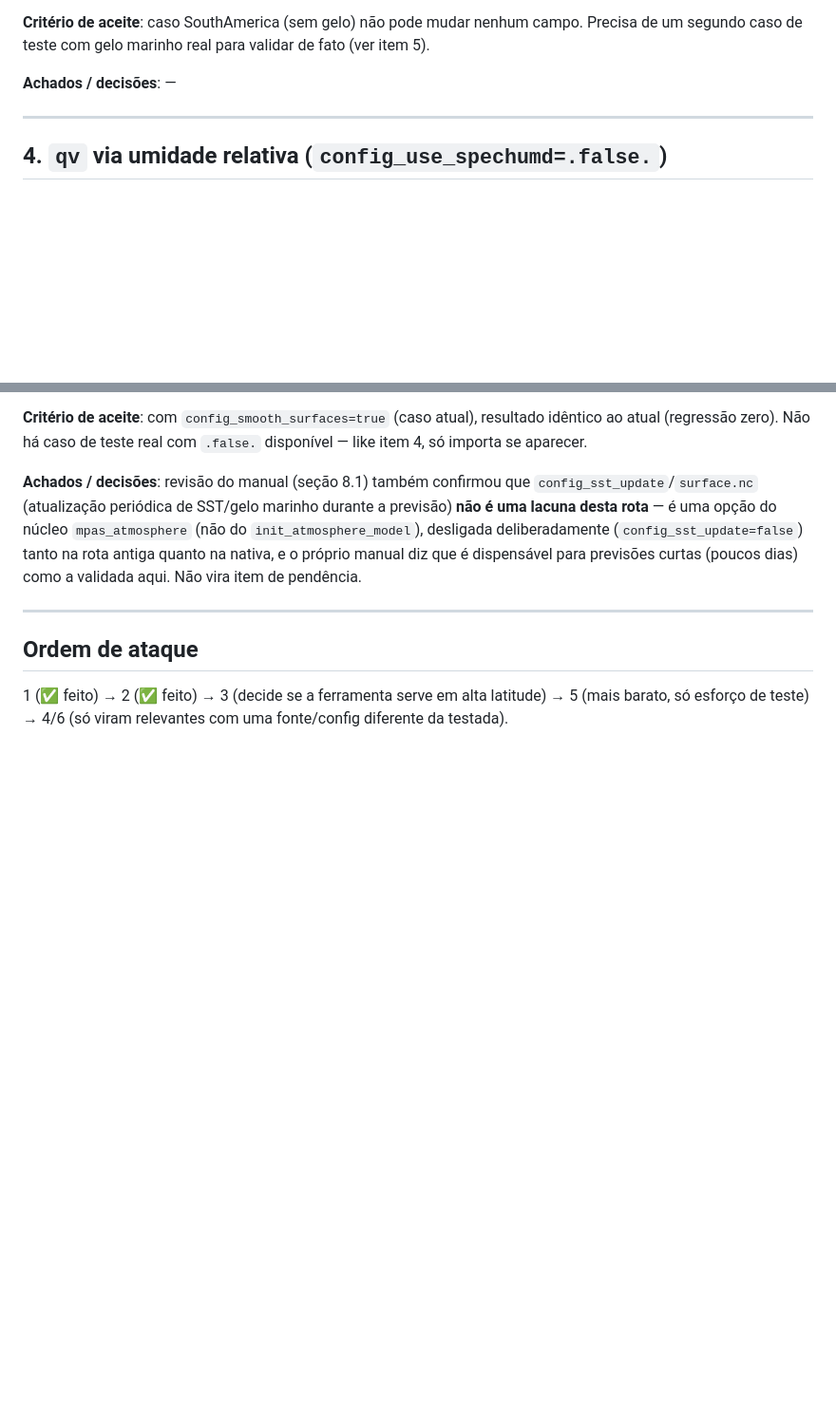
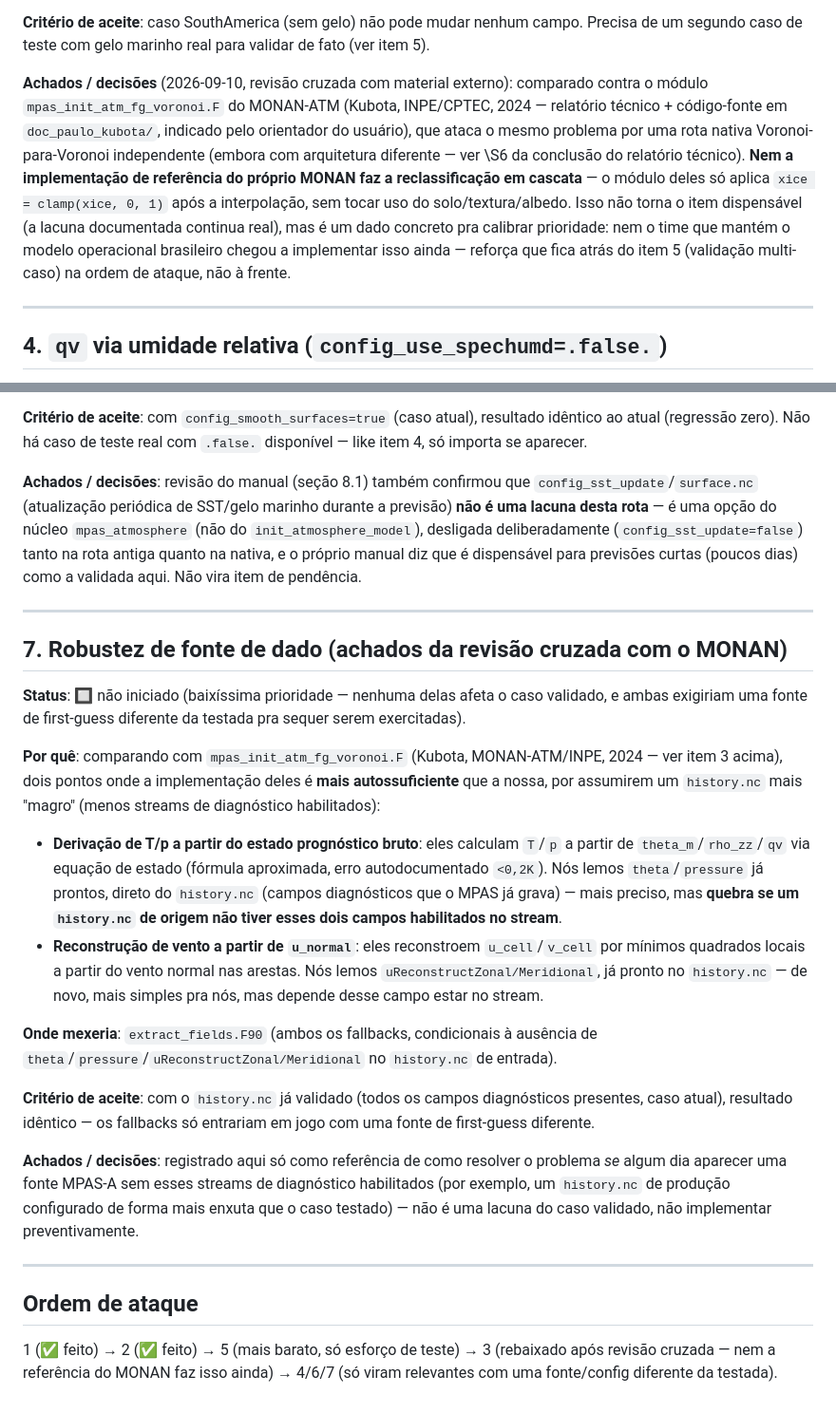
Before and after one commit to Science-DFix/selfgrib, a Markdown page: doc_voronoi/PLANO_FIDELIDADE.md, 2 parts joined by grey strips. Shown at 95% size. GitHub-like rendering; blank space fills up the shorter version.

Commit message:
docs: registra revisao cruzada com material do MONAN-ATM (Kubota, 2024)
Orientador do usuario indicou um relatorio tecnico + modulo Fortran do
INPE/CPTEC (doc_paulo_kubota/, nao commitado -- material de terceiros)
que ataca o mesmo problema (first-guess nativo Voronoi pro MPAS-A) por
uma arquitetura diferente (patch dentro do init_atmosphere_model, nao
reimplementacao externa). Registra no plano de fidelidade: recalibracao
de prioridade do item 3 (gelo marinho -- nem a implementacao deles fez
a reclassificacao em cascata) e um novo item 7 (fallbacks de robustez
de fonte de dado: derivacao de T/p a partir do estado prognostico bruto,
reconstrucao de vento a partir de u_normal -- baixissima prioridade,
nao aplicavel ao caso validado).

O relatorio cientifico local (fora do git) tambem foi atualizado com
essa comparacao (nova secao no capitulo de revisao de literatura citando
Kubota 2024, achado tecnico de que Wachspress degenera em baricentrica
pra n=3 -- confirmando o metodo ja usado nesta rota --, secao
comparativa no capitulo de discussao, e nota na conclusao).

Co-Authored-By: Claude Sonnet 5 <noreply@anthropic.com>
Claude-Session: https://claude.ai/code/session_01L6jb8npMPhqFRhZYvhmjSm

```diff
--- a/doc_voronoi/PLANO_FIDELIDADE.md
+++ b/doc_voronoi/PLANO_FIDELIDADE.md
@@ -156,7 +156,20 @@ fracionário vs. binário documentada no relatório).
 nenhum campo. Precisa de um segundo caso de teste com gelo marinho real
 para validar de fato (ver item 5).
 
-**Achados / decisões**: —
+**Achados / decisões** (2026-09-10, revisão cruzada com material externo):
+comparado contra o módulo `mpas_init_atm_fg_voronoi.F` do MONAN-ATM
+(Kubota, INPE/CPTEC, 2024 — relatório técnico + código-fonte em
+`doc_paulo_kubota/`, indicado pelo orientador do usuário), que ataca o
+mesmo problema por uma rota nativa Voronoi-para-Voronoi independente
+(embora com arquitetura diferente — ver \S6 da conclusão do relatório
+técnico). **Nem a implementação de referência do próprio MONAN faz a
+reclassificação em cascata** — o módulo deles só aplica
+`xice = clamp(xice, 0, 1)` após a interpolação, sem tocar uso do
+solo/textura/albedo. Isso não torna o item dispensável (a lacuna
+documentada continua real), mas é um dado concreto pra calibrar
+prioridade: nem o time que mantém o modelo operacional brasileiro
+chegou a implementar isso ainda — reforça que fica atrás do item 5
+(validação multi-caso) na ordem de ataque, não à frente.
 
 ---
 
@@ -240,8 +253,50 @@ pendência.
 
 ---
 
+## 7. Robustez de fonte de dado (achados da revisão cruzada com o MONAN)
+
+**Status**: 🔲 não iniciado (baixíssima prioridade — nenhuma delas afeta
+o caso validado, e ambas exigiriam uma fonte de first-guess diferente
+da testada pra sequer serem exercitadas).
+
+**Por quê**: comparando com `mpas_init_atm_fg_voronoi.F` (Kubota,
+MONAN-ATM/INPE, 2024 — ver item 3 acima), dois pontos onde a
+implementação deles é **mais autossuficiente** que a nossa, por
+assumirem um `history.nc` mais "magro" (menos streams de diagnóstico
+habilitados):
+
+- **Derivação de T/p a partir do estado prognóstico bruto**: eles
+  calculam `T`/`p` a partir de `theta_m`/`rho_zz`/`qv` via equação de
+  estado (fórmula aproximada, erro autodocumentado `<0,2K`). Nós lemos
+  `theta`/`pressure` já prontos, direto do `history.nc` (campos
+  diagnósticos que o MPAS já grava) — mais preciso, mas **quebra se um
+  `history.nc` de origem não tiver esses dois campos habilitados no
+  stream**.
+- **Reconstrução de vento a partir de `u_normal`**: eles reconstroem
+  `u_cell`/`v_cell` por mínimos quadrados locais a partir do vento
+  normal nas arestas. Nós lemos `uReconstructZonal/Meridional`, já
+  pronto no `history.nc` — de novo, mais simples pra nós, mas depende
+  desse campo estar no stream.
+
+**Onde mexeria**: `extract_fields.F90` (ambos os fallbacks, condicionais
+à ausência de `theta`/`pressure`/`uReconstructZonal/Meridional` no
+`history.nc` de entrada).
+
+**Critério de aceite**: com o `history.nc` já validado (todos os campos
+diagnósticos presentes, caso atual), resultado idêntico — os fallbacks
+só entrariam em jogo com uma fonte de first-guess diferente.
+
+**Achados / decisões**: registrado aqui só como referência de como
+resolver o problema *se* algum dia aparecer uma fonte MPAS-A sem esses
+streams de diagnóstico habilitados (por exemplo, um `history.nc` de
+produção configurado de forma mais enxuta que o caso testado) — não é
+uma lacuna do caso validado, não implementar preventivamente.
+
+---
+
 ## Ordem de ataque
 
-1 (✅ feito) → 2 (✅ feito) → 3 (decide se a ferramenta serve em alta
-latitude) → 5 (mais barato, só esforço de teste) → 4/6 (só viram
-relevantes com uma fonte/config diferente da testada).
+1 (✅ feito) → 2 (✅ feito) → 5 (mais barato, só esforço de teste) → 3
+(rebaixado após revisão cruzada — nem a referência do MONAN faz isso
+ainda) → 4/6/7 (só viram relevantes com uma fonte/config diferente da
+testada).
```
